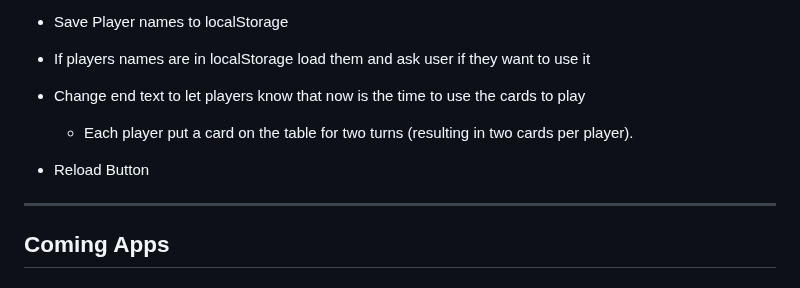
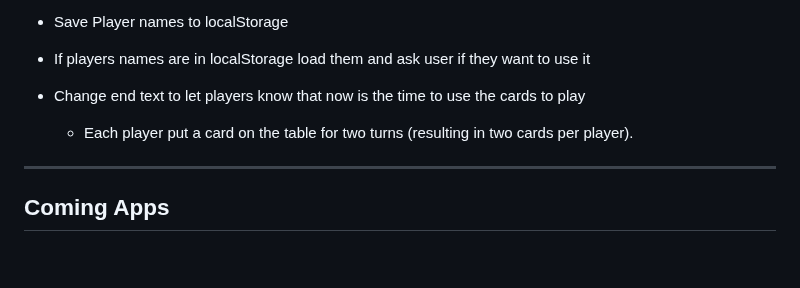
Before and after one commit to rekky1aws/wii-menu-recreation, a Markdown page: TODO.md, the part around the change. Drawn GitHub-style; blank space fills up the shorter version.

Commit message:
TODO Update

```diff
--- a/TODO.md
+++ b/TODO.md
@@ -109,7 +109,6 @@
 
  + Change end text to let players know that now is the time to use the cards to play
     + Each player put a card on the table for two turns (resulting in two cards per player).
- + Reload Button
 
 ---
 
```
